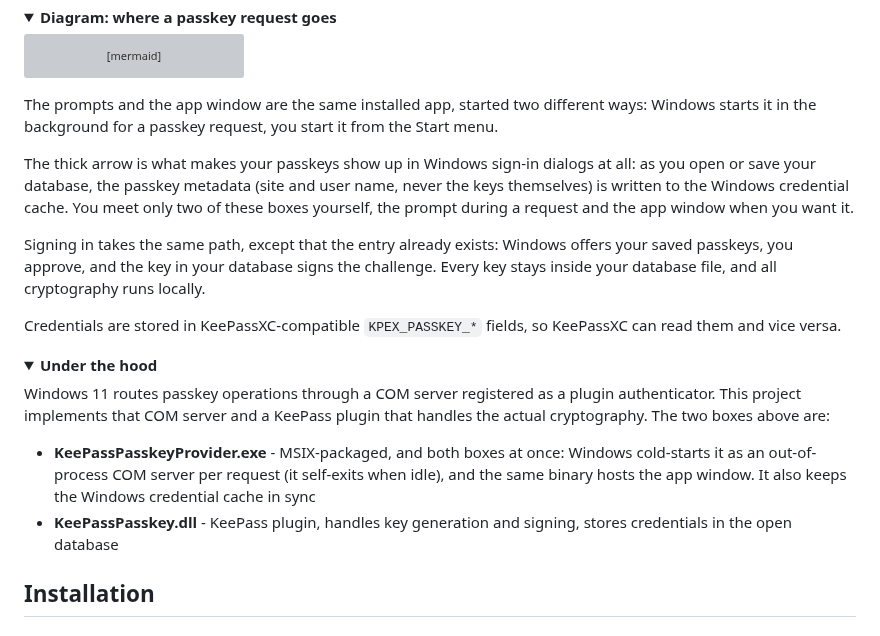
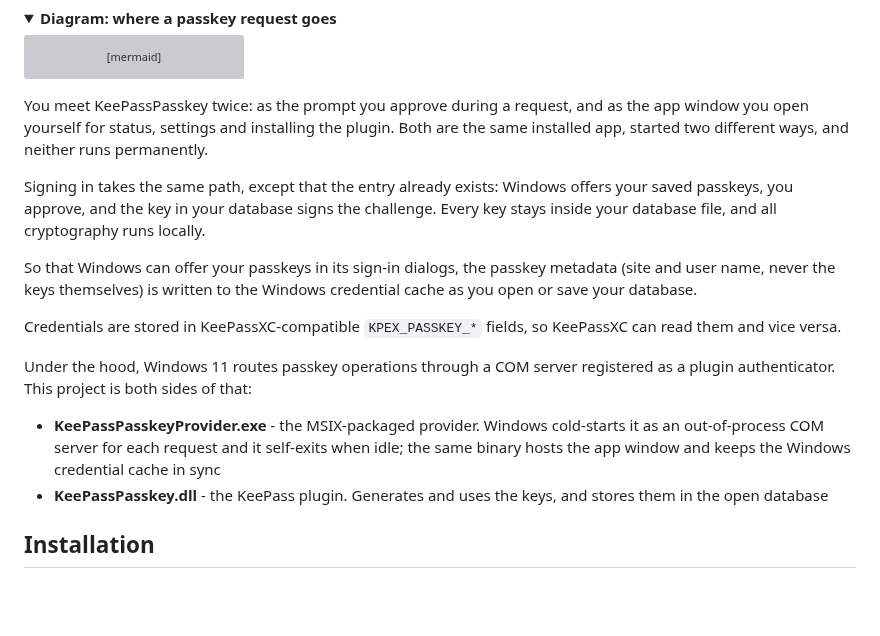
Before and after one commit to yusei36/KeePassPasskey, a Markdown page: README.md, the part around the change. Drawn GitHub-style; folded sections open; blank space fills up the shorter version; grey boxes are pictures that could not be loaded.

Commit message:
make how it works read without opening the diagram

```diff
--- a/README.md
+++ b/README.md
@@ -50,23 +50,18 @@ the passkey is a normal entry`")]
 
 </details>
 
-The prompts and the app window are the same installed app, started two different ways: Windows starts it in the background for a passkey request, you start it from the Start menu.
-
-The thick arrow is what makes your passkeys show up in Windows sign-in dialogs at all: as you open or save your database, the passkey metadata (site and user name, never the keys themselves) is written to the Windows credential cache. You meet only two of these boxes yourself, the prompt during a request and the app window when you want it.
+You meet KeePassPasskey twice: as the prompt you approve during a request, and as the app window you open yourself for status, settings and installing the plugin. Both are the same installed app, started two different ways, and neither runs permanently.
 
 Signing in takes the same path, except that the entry already exists: Windows offers your saved passkeys, you approve, and the key in your database signs the challenge. Every key stays inside your database file, and all cryptography runs locally.
 
+So that Windows can offer your passkeys in its sign-in dialogs, the passkey metadata (site and user name, never the keys themselves) is written to the Windows credential cache as you open or save your database.
+
 Credentials are stored in KeePassXC-compatible `KPEX_PASSKEY_*` fields, so KeePassXC can read them and vice versa.
 
-<details>
-<summary><b>Under the hood</b></summary>
+Under the hood, Windows 11 routes passkey operations through a COM server registered as a plugin authenticator. This project is both sides of that:
 
-Windows 11 routes passkey operations through a COM server registered as a plugin authenticator. This project implements that COM server and a KeePass plugin that handles the actual cryptography. The two boxes above are:
-
-- **KeePassPasskeyProvider.exe** - MSIX-packaged, and both boxes at once: Windows cold-starts it as an out-of-process COM server per request (it self-exits when idle), and the same binary hosts the app window. It also keeps the Windows credential cache in sync
-- **KeePassPasskey.dll** - KeePass plugin, handles key generation and signing, stores credentials in the open database
-
-</details>
+- **KeePassPasskeyProvider.exe** - the MSIX-packaged provider. Windows cold-starts it as an out-of-process COM server for each request and it self-exits when idle; the same binary hosts the app window and keeps the Windows credential cache in sync
+- **KeePassPasskey.dll** - the KeePass plugin. Generates and uses the keys, and stores them in the open database
 
 ## Installation
 
```
